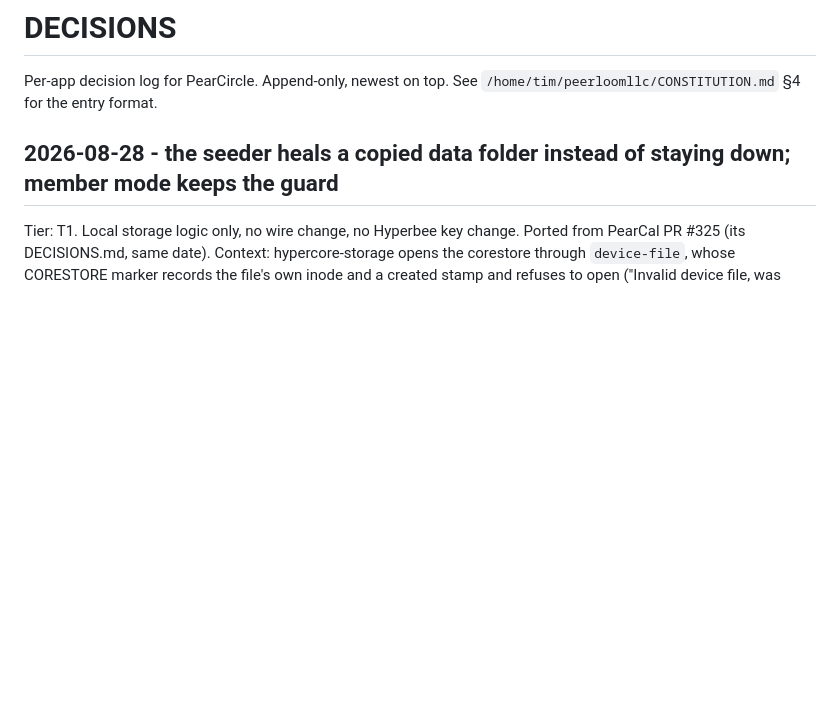
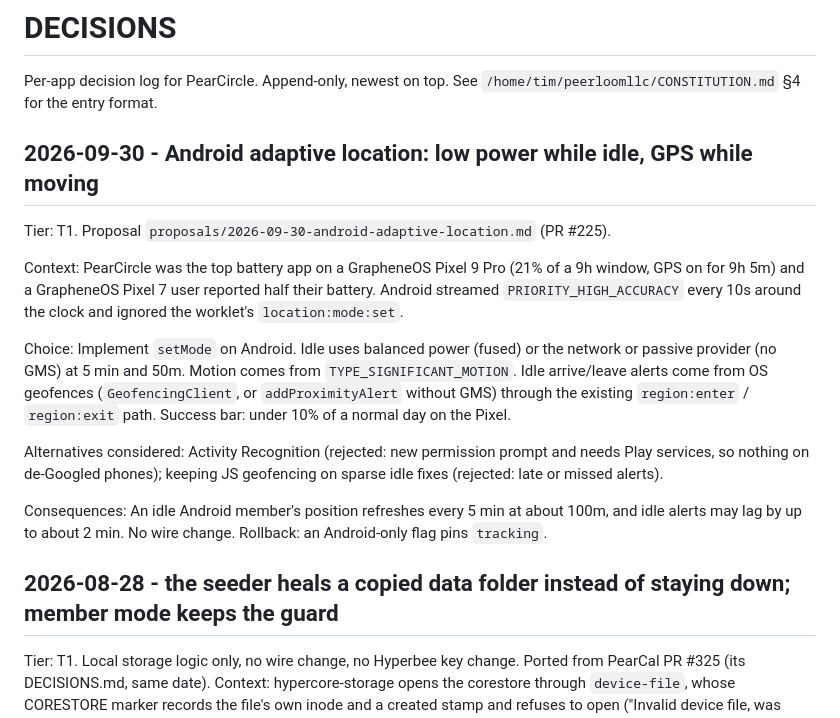
Before and after one commit to peerloomllc/pearcircle, a Markdown page: DECISIONS.md, the part around the change. GitHub-like rendering; blank space fills up the shorter version.

Commit message:
docs(proposal): approve Android adaptive location
Co-Authored-By: Claude Opus 5.5 <noreply@anthropic.com>

```diff
--- a/DECISIONS.md
+++ b/DECISIONS.md
@@ -1,6 +1,18 @@
 # DECISIONS
 
 Per-app decision log for PearCircle. Append-only, newest on top. See `/home/tim/peerloomllc/CONSTITUTION.md` §4 for the entry format.
+
+## 2026-09-30 - Android adaptive location: low power while idle, GPS while moving
+
+Tier: T1. Proposal `proposals/2026-09-30-android-adaptive-location.md` (PR #225).
+
+Context: PearCircle was the top battery app on a GrapheneOS Pixel 9 Pro (21% of a 9h window, GPS on for 9h 5m) and a GrapheneOS Pixel 7 user reported half their battery. Android streamed `PRIORITY_HIGH_ACCURACY` every 10s around the clock and ignored the worklet's `location:mode:set`.
+
+Choice: Implement `setMode` on Android. Idle uses balanced power (fused) or the network or passive provider (no GMS) at 5 min and 50m. Motion comes from `TYPE_SIGNIFICANT_MOTION`. Idle arrive/leave alerts come from OS geofences (`GeofencingClient`, or `addProximityAlert` without GMS) through the existing `region:enter` / `region:exit` path. Success bar: under 10% of a normal day on the Pixel.
+
+Alternatives considered: Activity Recognition (rejected: new permission prompt and needs Play services, so nothing on de-Googled phones); keeping JS geofencing on sparse idle fixes (rejected: late or missed alerts).
+
+Consequences: An idle Android member's position refreshes every 5 min at about 100m, and idle alerts may lag by up to about 2 min. No wire change. Rollback: an Android-only flag pins `tracking`.
 
 ## 2026-08-28 - the seeder heals a copied data folder instead of staying down; member mode keeps the guard
 Tier: T1. Local storage logic only, no wire change, no Hyperbee key change. Ported from PearCal PR #325 (its DECISIONS.md, same date).
```
Also changed, not shown: proposals/2026-09-30-android-adaptive-location.md (+6 -6 lines).
